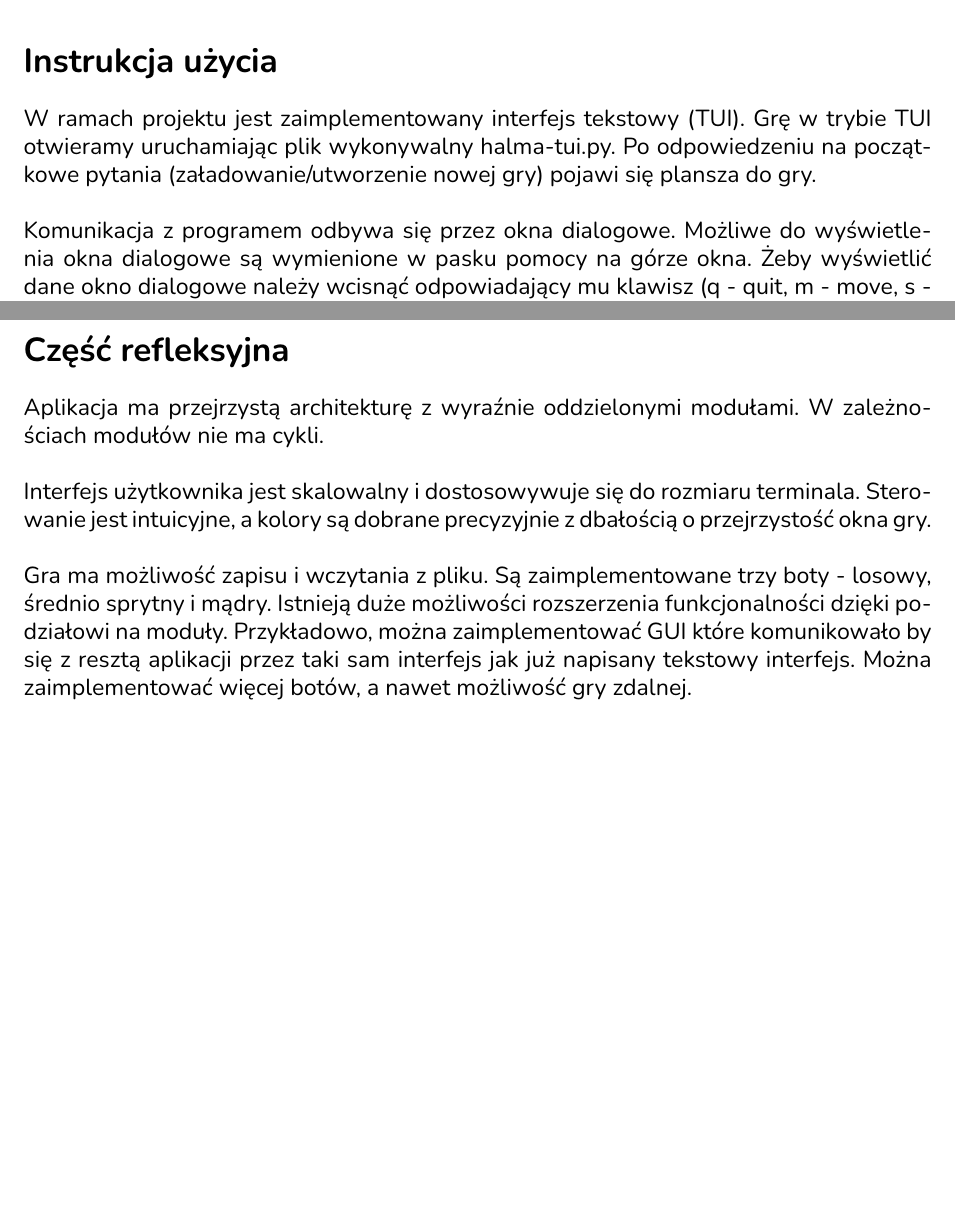
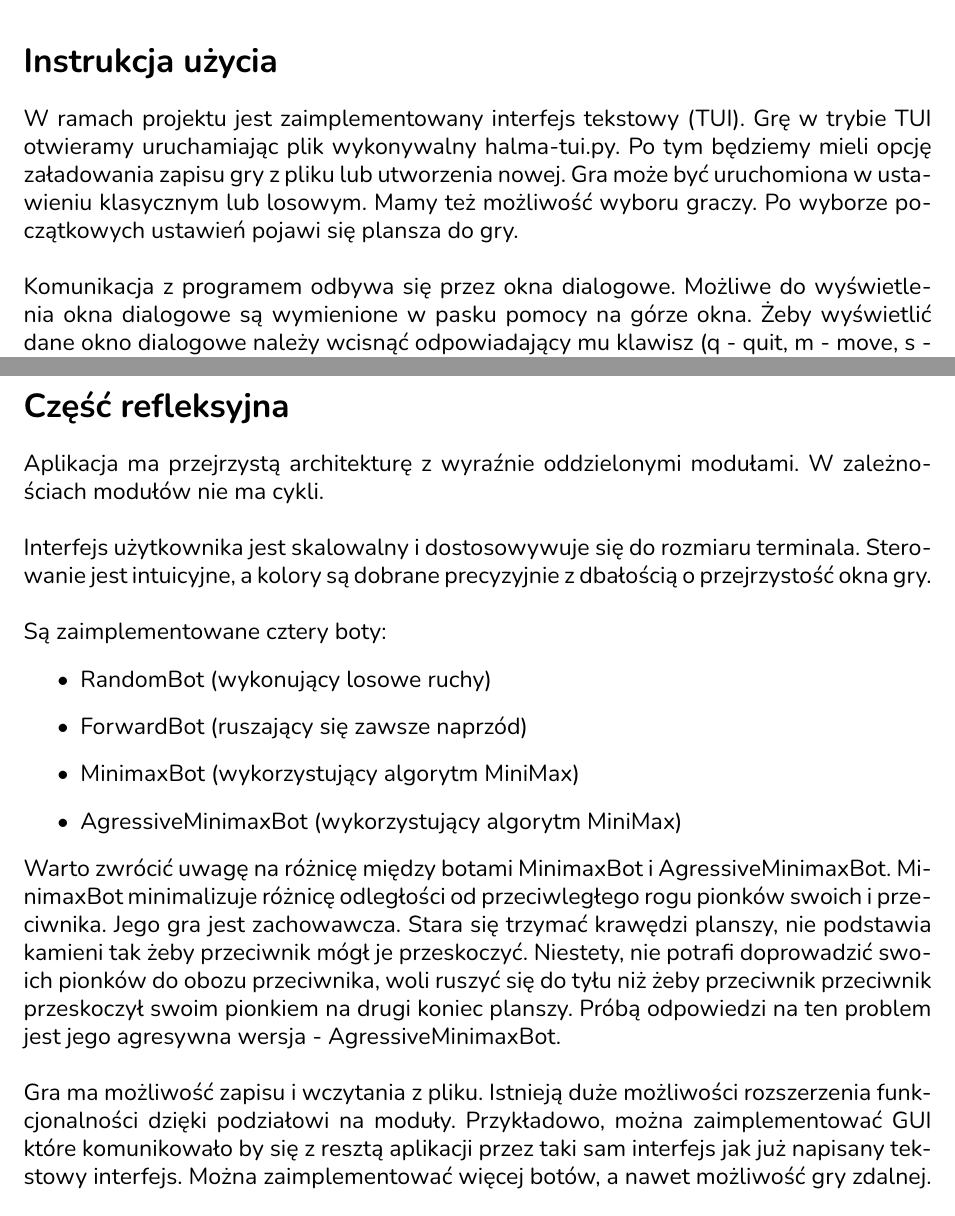
Before and after one commit to antoniprzybylik/halma, a LaTeX document (docs/project-docs/dokumentacja.tex): two parts of pages 5 and 6 of 6, joined at a grey line, cut so that both start at the same text, the shorter picture padded with empty space. The pictures show the PDF file docs/project-docs/dokumentacja.pdf that the author committed with the source.

Commit message:
Improved docs.

```diff
--- a/docs/project-docs/dokumentacja.tex
+++ b/docs/project-docs/dokumentacja.tex
@@ -156,8 +156,11 @@ najmniej 40x70\footnote{Wysokość x Szerokość.}.
 \section{Instrukcja użycia}
 W ramach projektu jest zaimplementowany interfejs tekstowy (TUI).
 Grę w trybie TUI otwieramy uruchamiając plik wykonywalny
-halma-tui.py. Po odpowiedzeniu na początkowe pytania
-(załadowanie/utworzenie nowej gry) pojawi się plansza do gry.
+halma-tui.py.
+Po tym będziemy mieli opcję załadowania zapisu gry z pliku lub
+utworzenia nowej. Gra może być uruchomiona w ustawieniu klasycznym
+lub losowym. Mamy też możliwość wyboru graczy.
+Po wyborze początkowych ustawień pojawi się plansza do gry.
 \\~\\
 Komunikacja z programem odbywa się przez okna dialogowe.
 Możliwe do wyświetlenia okna dialogowe są wymienione
@@ -191,8 +194,28 @@ Interfejs użytkownika jest skalowalny i dostosowywuje się
 do rozmiaru terminala. Sterowanie jest intuicyjne, a kolory
 są dobrane precyzyjnie z dbałością o przejrzystość okna gry.
 \\~\\
-Gra ma możliwość zapisu i wczytania z pliku. Są zaimplementowane
-trzy boty - losowy, średnio sprytny i mądry. Istnieją duże możliwości
+Są zaimplementowane cztery boty:
+\begin{itemize}
+	\item{RandomBot (wykonujący losowe ruchy)}
+	\item{ForwardBot (ruszający się zawsze naprzód)}
+	\item{MinimaxBot (wykorzystujący algorytm MiniMax)}
+	\item{AgressiveMinimaxBot (wykorzystujący algorytm MiniMax)}
+\end{itemize}
+
+\noindent
+Warto zwrócić uwagę
+na różnicę między botami MinimaxBot i AgressiveMinimaxBot.
+MinimaxBot minimalizuje różnicę odległości od przeciwległego rogu
+pionków swoich i przeciwnika. Jego gra jest zachowawcza. Stara się
+trzymać krawędzi planszy, nie podstawia kamieni tak żeby
+przeciwnik mógł
+je przeskoczyć. Niestety, nie potrafi doprowadzić swoich pionków do
+obozu przeciwnika, woli ruszyć się do tyłu niż żeby przeciwnik
+przeciwnik przeskoczył swoim pionkiem na drugi koniec planszy.
+Próbą odpowiedzi na ten problem jest jego agresywna wersja -
+AgressiveMinimaxBot.
+\\~\\
+Gra ma możliwość zapisu i wczytania z pliku. Istnieją duże możliwości
 rozszerzenia
 funkcjonalności dzięki podziałowi na moduły. Przykładowo, można
 zaimplementować GUI które komunikowało by
```
Also changed, not shown: docs/project-docs/dokumentacja.pdf.
